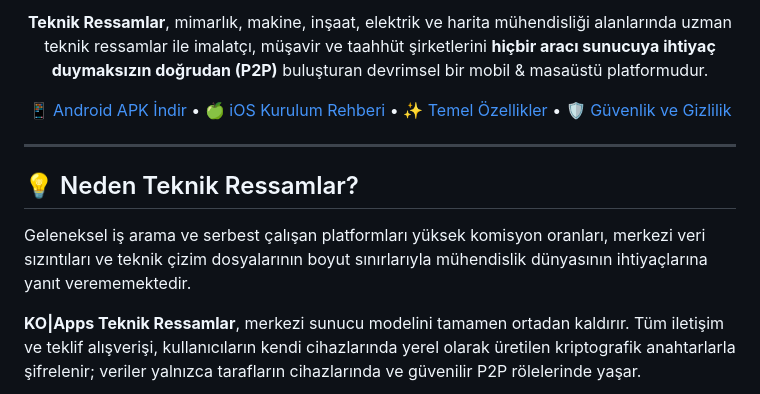
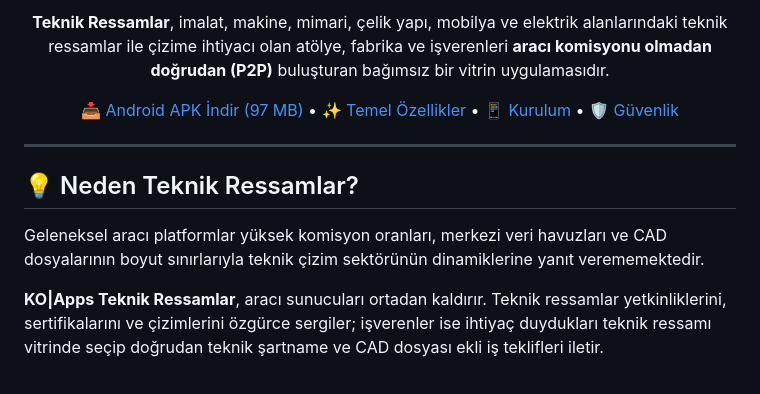
Before and after one commit to KOApps-ui/teknikressamlar, a Markdown page: README.md, the part around one of its changes. Drawn GitHub-style.

````diff
--- a/README.md
+++ b/README.md
@@ -22,9 +20,9 @@
 
 <br/>
 
-**Teknik Ressamlar**, mimarlık, makine, inşaat, elektrik ve harita mühendisliği alanlarında uzman teknik ressamlar ile imalatçı, müşavir ve taahhüt şirketlerini **hiçbir aracı sunucuya ihtiyaç duymaksızın doğrudan (P2P)** buluşturan devrimsel bir mobil & masaüstü platformudur.
+**Teknik Ressamlar**, imalat, makine, mimari, çelik yapı, mobilya ve elektrik alanlarındaki teknik ressamlar ile çizime ihtiyacı olan atölye, fabrika ve işverenleri **aracı komisyonu olmadan doğrudan (P2P)** buluşturan bağımsız bir vitrin uygulamasıdır.
 
-[📱 Android APK İndir](https://github.com/KOApps-ui/teknikressamlar/releases) • [🍏 iOS Kurulum Rehberi](#-ios-kurulumu-ve-ipa-derleme) • [✨ Temel Özellikler](#-öne-çıkan-özellikler) • [🛡️ Güvenlik ve Gizlilik](#%EF%B8%8F-askeri-düzeyde-güvenlik-ve-gizlilik)
+[📥 Android APK İndir (97 MB)](https://github.com/KOApps-ui/teknikressamlar/raw/main/KO_Apps_TeknikRessam.apk) • [✨ Temel Özellikler](#-öne-çıkan-özellikler) • [📱 Kurulum](#-android-kurulum-rehberi) • [🛡️ Güvenlik](#%EF%B8%8F-askeri-düzeyde-güvenlik-ve-gizlilik)
 
 ---
 
@@ -32,9 +30,9 @@
 
 ## 💡 Neden Teknik Ressamlar?
 
-Geleneksel iş arama ve serbest çalışan platformları yüksek komisyon oranları, merkezi veri sızıntıları ve teknik çizim dosyalarının boyut sınırlarıyla mühendislik dünyasının ihtiyaçlarına yanıt verememektedir.
+Geleneksel aracı platformlar yüksek komisyon oranları, merkezi veri havuzları ve CAD dosyalarının boyut sınırlarıyla teknik çizim sektörünün dinamiklerine yanıt verememektedir.
 
-**KO|Apps Teknik Ressamlar**, merkezi sunucu modelini tamamen ortadan kaldırır. Tüm iletişim ve teklif alışverişi, kullanıcıların kendi cihazlarında yerel olarak üretilen kriptografik anahtarlarla şifrelenir; veriler yalnızca tarafların cihazlarında ve güvenilir P2P rölelerinde yaşar.
+**KO|Apps Teknik Ressamlar**, aracı sunucuları ortadan kaldırır. Teknik ressamlar yetkinliklerini, sertifikalarını ve çizimlerini özgürce sergiler; işverenler ise ihtiyaç duydukları teknik ressamı vitrinde seçip doğrudan teknik şartname ve CAD dosyası ekli iş teklifleri iletir.
 
 ```mermaid
 graph LR
````
Also changed, not shown: other parts of README.md (+25 -98 lines).
